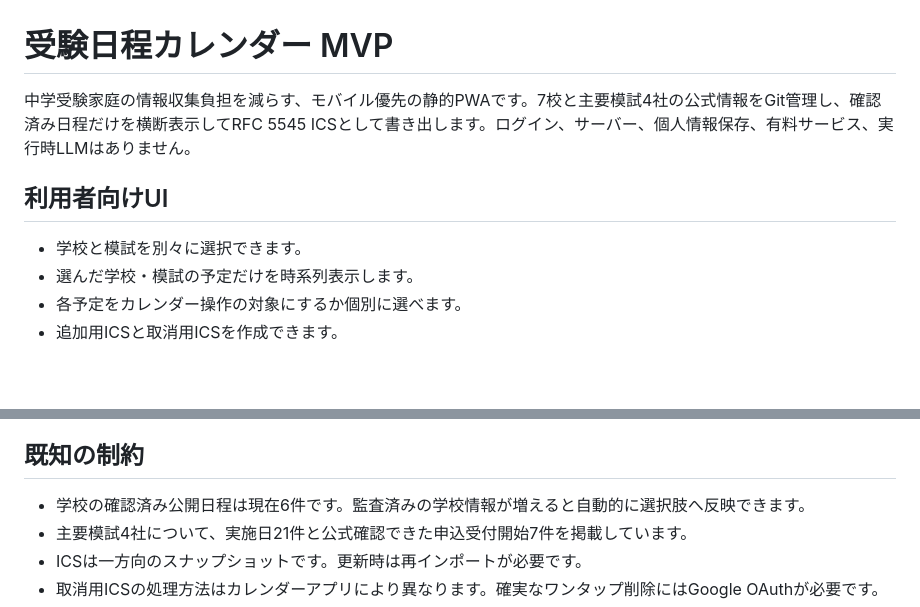
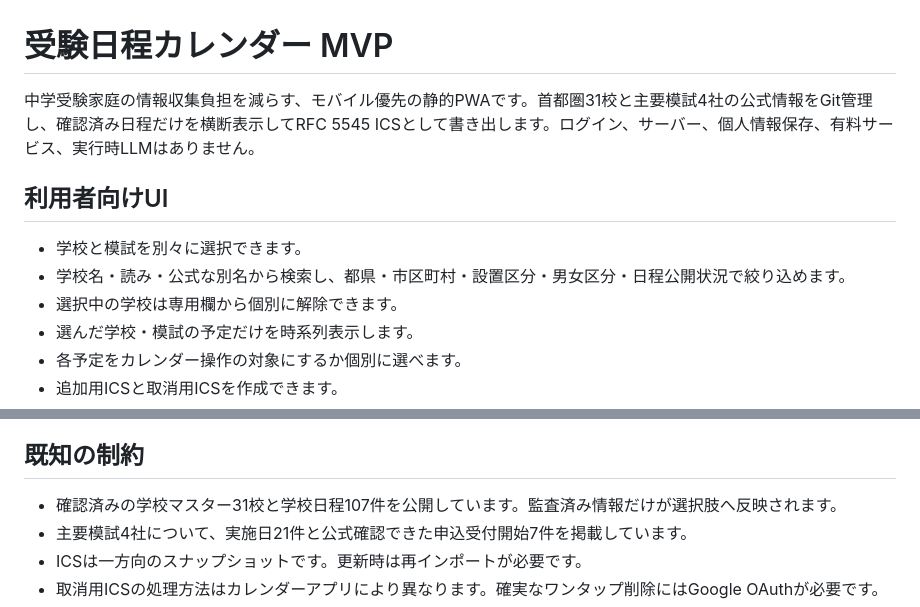
Before and after one commit to jun1004-o/juken-calendar, a Markdown page: README.md, 2 parts joined by grey strips. GitHub-like rendering; blank space fills up the shorter version.

Commit message:
Update README.md for verified metropolitan catalog

```diff
--- a/README.md
+++ b/README.md
@@ -1,10 +1,12 @@
 # 受験日程カレンダー MVP
 
-中学受験家庭の情報収集負担を減らす、モバイル優先の静的PWAです。7校と主要模試4社の公式情報をGit管理し、確認済み日程だけを横断表示してRFC 5545 ICSとして書き出します。ログイン、サーバー、個人情報保存、有料サービス、実行時LLMはありません。
+中学受験家庭の情報収集負担を減らす、モバイル優先の静的PWAです。首都圏31校と主要模試4社の公式情報をGit管理し、確認済み日程だけを横断表示してRFC 5545 ICSとして書き出します。ログイン、サーバー、個人情報保存、有料サービス、実行時LLMはありません。
 
 ## 利用者向けUI
 
 - 学校と模試を別々に選択できます。
+- 学校名・読み・公式な別名から検索し、都県・市区町村・設置区分・男女区分・日程公開状況で絞り込めます。
+- 選択中の学校は専用欄から個別に解除できます。
 - 選んだ学校・模試の予定だけを時系列表示します。
 - 各予定をカレンダー操作の対象にするか個別に選べます。
 - 追加用ICSと取消用ICSを作成できます。
@@ -50,7 +52,7 @@ GitHub上の公開正本は `data/schools.json`、`data/events.json`、`data/cha
 
 ## 既知の制約
 
-- 学校の確認済み公開日程は現在6件です。監査済みの学校情報が増えると自動的に選択肢へ反映できます。
+- 確認済みの学校マスター31校と学校日程107件を公開しています。監査済み情報だけが選択肢へ反映されます。
 - 主要模試4社について、実施日21件と公式確認できた申込受付開始7件を掲載しています。
 - ICSは一方向のスナップショットです。更新時は再インポートが必要です。
 - 取消用ICSの処理方法はカレンダーアプリにより異なります。確実なワンタップ削除にはGoogle OAuthが必要です。
```
